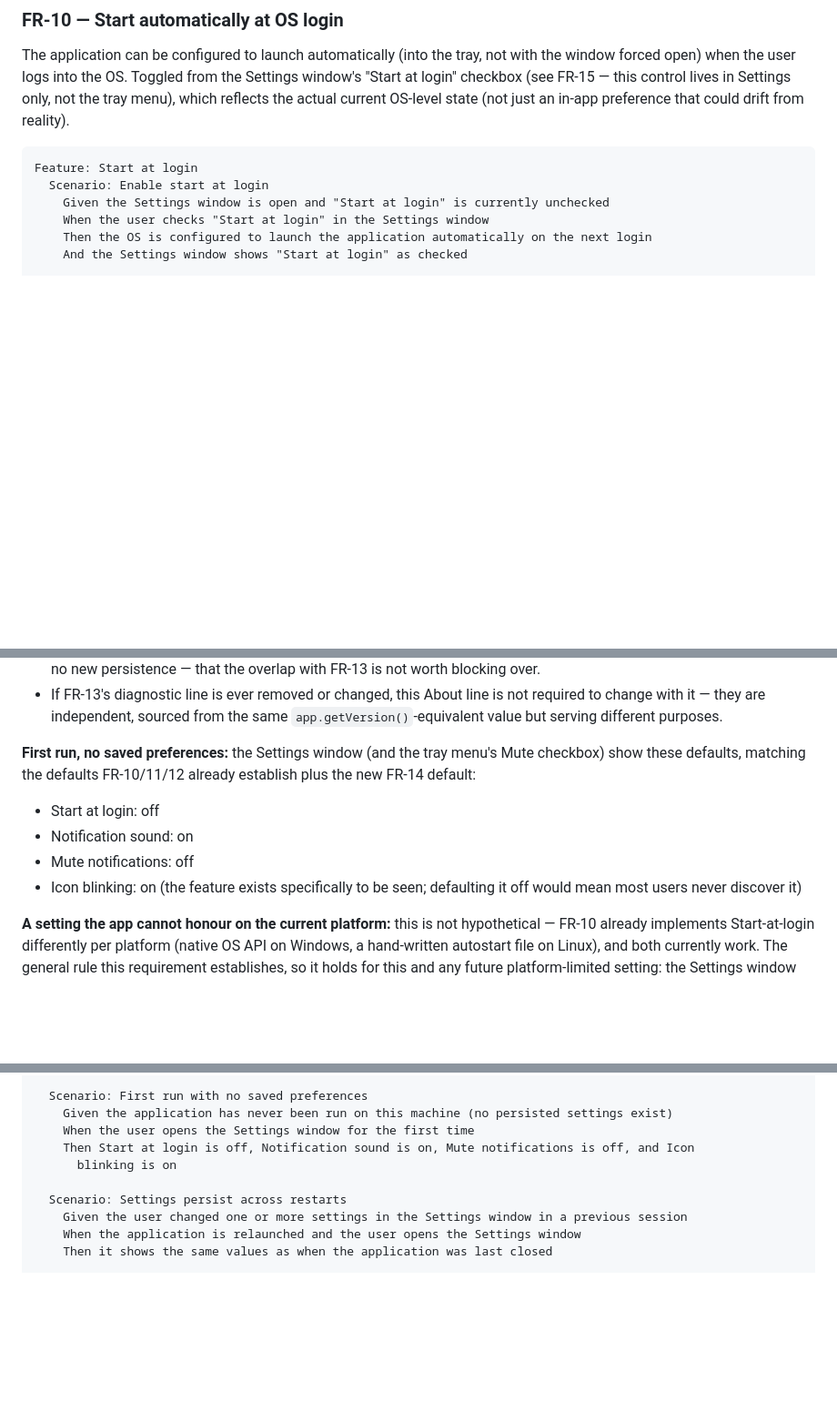
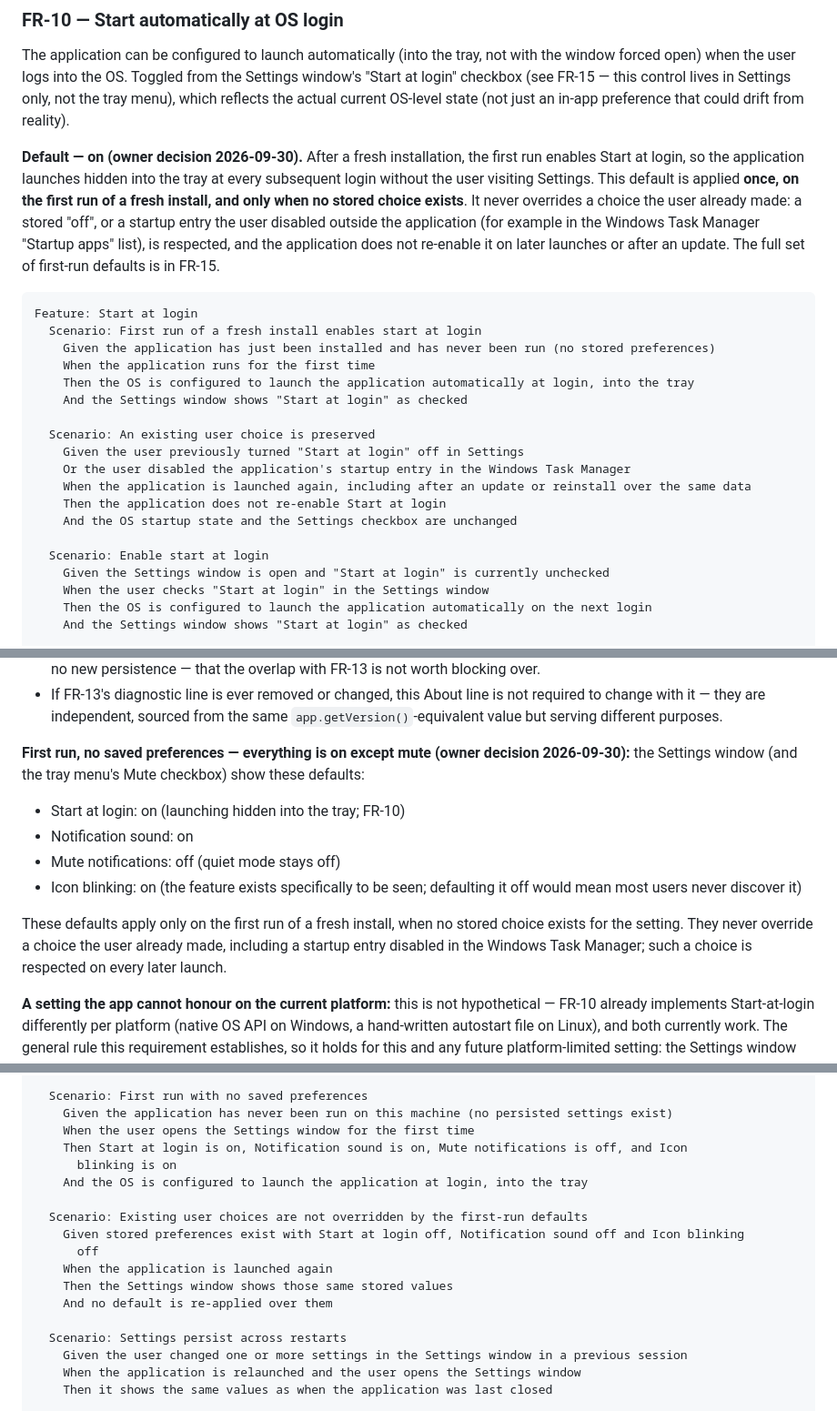
Before and after one commit to Retro-kharkov1/chatdock, a Markdown page: docs/business/requirements.md, 3 parts joined by grey strips. Shown at 91% size. GitHub-like rendering; blank space fills up the shorter version.

Commit message:
Record first-run defaults all on in requirements

````diff
--- a/docs/business/requirements.md
+++ b/docs/business/requirements.md
@@ -439,8 +439,29 @@ forced open) when the user logs into the OS. Toggled from the Settings window's
 checkbox (see FR-15 — this control lives in Settings only, not the tray menu), which reflects the
 actual current OS-level state (not just an in-app preference that could drift from reality).
 
+**Default — on (owner decision 2026-09-30).** After a fresh installation, the first run enables Start
+at login, so the application launches hidden into the tray at every subsequent login without the user
+visiting Settings. This default is applied **once, on the first run of a fresh install, and only when
+no stored choice exists**. It never overrides a choice the user already made: a stored "off", or a
+startup entry the user disabled outside the application (for example in the Windows Task Manager
+"Startup apps" list), is respected, and the application does not re-enable it on later launches or
+after an update. The full set of first-run defaults is in FR-15.
+
 ```gherkin
 Feature: Start at login
+  Scenario: First run of a fresh install enables start at login
+    Given the application has just been installed and has never been run (no stored preferences)
+    When the application runs for the first time
+    Then the OS is configured to launch the application automatically at login, into the tray
+    And the Settings window shows "Start at login" as checked
+
+  Scenario: An existing user choice is preserved
+    Given the user previously turned "Start at login" off in Settings
+    Or the user disabled the application's startup entry in the Windows Task Manager
+    When the application is launched again, including after an update or reinstall over the same data
+    Then the application does not re-enable Start at login
+    And the OS startup state and the Settings checkbox are unchanged
+
   Scenario: Enable start at login
     Given the Settings window is open and "Start at login" is currently unchecked
     When the user checks "Start at login" in the Settings window
@@ -895,13 +916,17 @@ deliberately narrow:
   with it — they are independent, sourced from the same `app.getVersion()`-equivalent value but
   serving different purposes.
 
-**First run, no saved preferences:** the Settings window (and the tray menu's Mute checkbox) show
-these defaults, matching the defaults FR-10/11/12 already establish plus the new FR-14 default:
-- Start at login: off
+**First run, no saved preferences — everything is on except mute (owner decision 2026-09-30):** the
+Settings window (and the tray menu's Mute checkbox) show these defaults:
+- Start at login: on (launching hidden into the tray; FR-10)
 - Notification sound: on
-- Mute notifications: off
+- Mute notifications: off (quiet mode stays off)
 - Icon blinking: on (the feature exists specifically to be seen; defaulting it off would mean most
   users never discover it)
+
+These defaults apply only on the first run of a fresh install, when no stored choice exists for the
+setting. They never override a choice the user already made, including a startup entry disabled in the
+Windows Task Manager; such a choice is respected on every later launch.
 
 **A setting the app cannot honour on the current platform:** this is not hypothetical — FR-10
 already implements Start-at-login differently per platform (native OS API on Windows, a
@@ -958,8 +983,16 @@ Feature: Settings window
   Scenario: First run with no saved preferences
     Given the application has never been run on this machine (no persisted settings exist)
     When the user opens the Settings window for the first time
-    Then Start at login is off, Notification sound is on, Mute notifications is off, and Icon
+    Then Start at login is on, Notification sound is on, Mute notifications is off, and Icon
       blinking is on
+    And the OS is configured to launch the application at login, into the tray
+
+  Scenario: Existing user choices are not overridden by the first-run defaults
+    Given stored preferences exist with Start at login off, Notification sound off and Icon blinking
+      off
+    When the application is launched again
+    Then the Settings window shows those same stored values
+    And no default is re-applied over them
 
   Scenario: Settings persist across restarts
     Given the user changed one or more settings in the Settings window in a previous session
````
Also changed, not shown: other parts of docs/business/requirements.md (+9 -1 lines).
